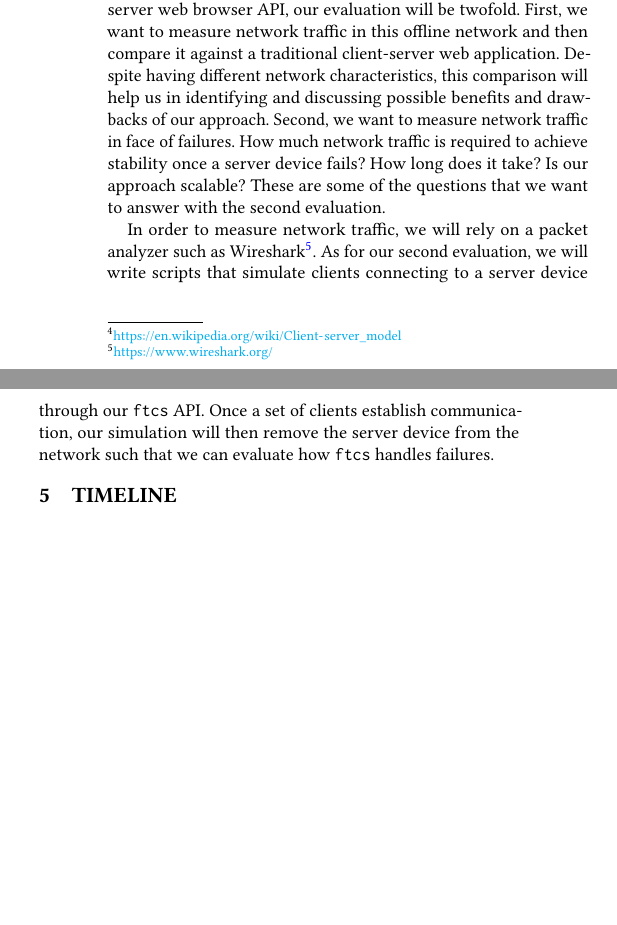
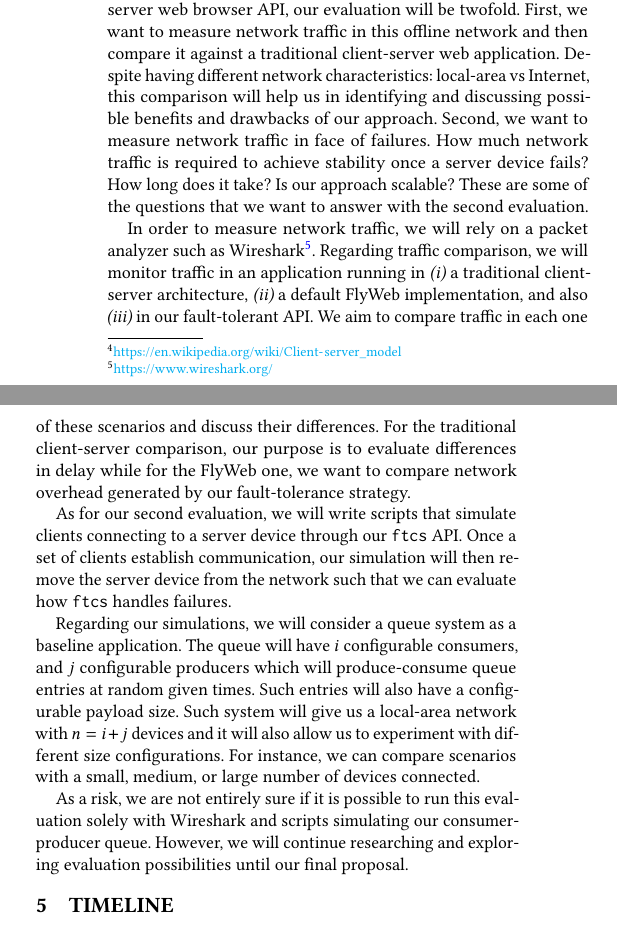
Before and after one commit to marquesarthur/successorships, a LaTeX paper (paper.tex, which reads sections/evaluation.tex): two parts of the columns of page 3 of 3, joined at a grey line, cut so that both start at the same text, the shorter picture padded with empty space. Compiled offline with pdfLaTeX.

Commit message:
Added a few more sentences to the eval

```diff
--- a/sections/evaluation.tex
+++ b/sections/evaluation.tex
@@ -1,6 +1,16 @@
 \section{Evaluation}
 \label{sec:evaluation}
 
-Due to the nature of our project, i.e. an offline fault-tolerant client-server web browser API, our evaluation will be twofold. First, we want to measure network traffic in this offline network and then compare it against a traditional client-server web application. Despite having different network characteristics, this comparison will help us in identifying and discussing possible benefits and drawbacks of our approach. Second, we want to measure network traffic in face of failures. How much network traffic is required to achieve stability once a server device fails? How long does it take? Is our approach scalable? These are some of the questions that we want to answer with the second evaluation.
+Due to the nature of our project, i.e. an offline fault-tolerant client-server web browser API, our evaluation will be twofold. First, we want to measure network traffic in this offline network and then compare it against a traditional client-server web application. Despite having different network characteristics: local-area vs Internet, this comparison will help us in identifying and discussing possible benefits and drawbacks of our approach. Second, we want to measure network traffic in face of failures. How much network traffic is required to achieve stability once a server device fails? How long does it take? Is our approach scalable? These are some of the questions that we want to answer with the second evaluation.
 
-In order to measure network traffic, we will rely on a packet analyzer such as Wireshark\footnote{\url{https://www.wireshark.org/}}. As for our second evaluation, we will write scripts that simulate clients connecting to a server device through our \texttt{ftcs} API. Once a set of clients establish communication, our simulation will then remove the server device from the network such that we can evaluate how \texttt{ftcs} handles failures.
+In order to measure network traffic, we will rely on a packet analyzer such as Wireshark\footnote{\url{https://www.wireshark.org/}}. Regarding traffic comparison, we will monitor traffic in an application running in {\it (i)} a traditional client-server architecture, {\it (ii)} a default FlyWeb implementation, and also {\it (iii)} in our fault-tolerant API. We aim to compare traffic in each one of these scenarios and discuss their differences. For the traditional client-server comparison, our purpose is to evaluate differences in delay while for the FlyWeb one, we want to compare network overhead generated by our fault-tolerance strategy.
+
+
+As for our second evaluation, we will write scripts that simulate clients connecting to a server device through our \texttt{ftcs} API. Once a set of clients establish communication, our simulation will then remove the server device from the network such that we can evaluate how \texttt{ftcs} handles failures.
+
+
+Regarding our simulations, we will consider a queue system as a baseline application. The queue will have $i$ configurable consumers, and $j$ configurable producers which will produce-consume queue entries at random given times. Such entries will also have a configurable payload size.
+Such system will give us a local-area network with $n = i + j$ devices and it will also allow us to experiment with different size configurations. For instance, we can compare scenarios with a small, medium, or large number of devices connected.
+
+
+As a risk, we are not entirely sure if it is possible to run this evaluation solely with Wireshark and scripts simulating our consumer-producer queue. However, we will continue researching and exploring evaluation possibilities until our final proposal.
```
Also changed, not shown: paper.pdf.
